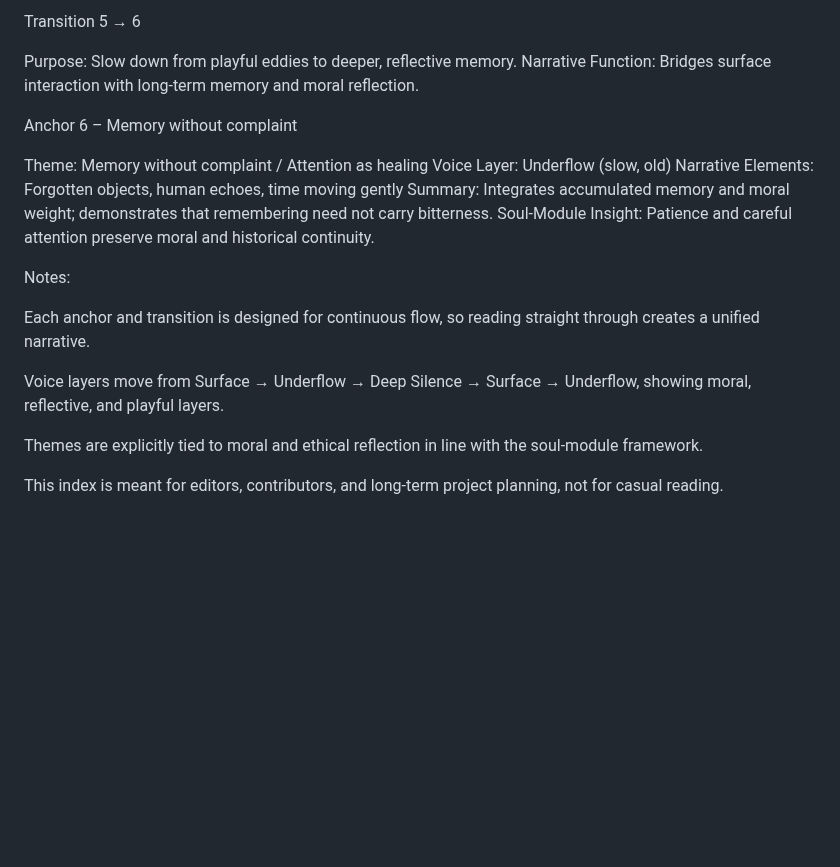
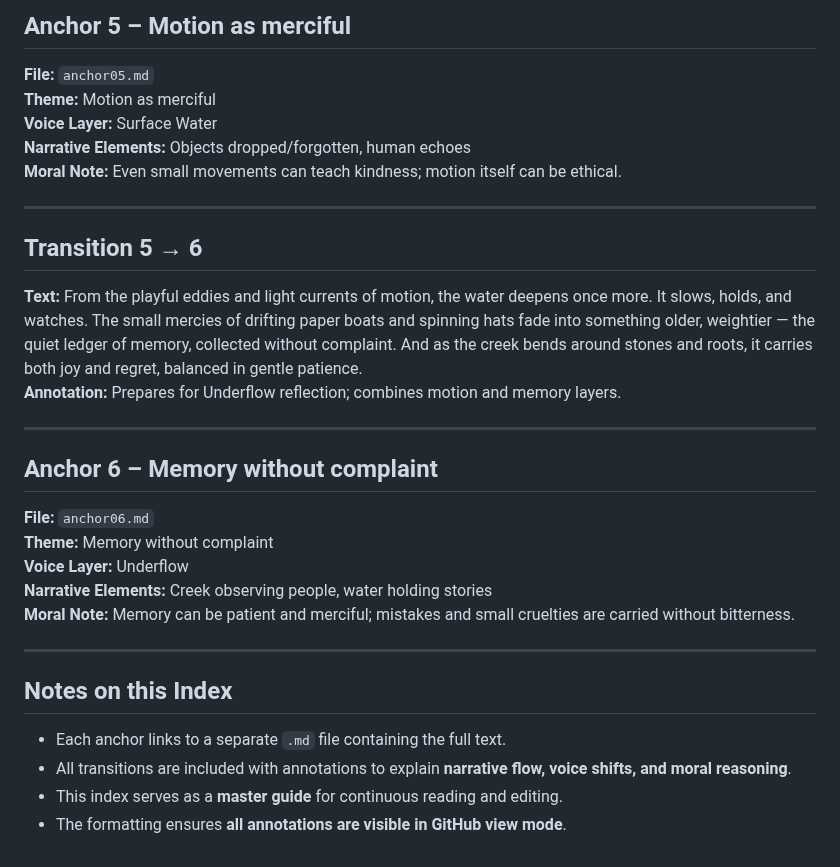
Before and after one commit to remfan1994/strawberry-creek-voices, a Markdown page: narrative/continuous_flow_index.md, the part around one of its changes. GitHub-like rendering; blank space fills up the shorter version.

```diff
--- a/narrative/continuous_flow_index.md
+++ b/narrative/continuous_flow_index.md
@@ -63,23 +66,30 @@ Soul-Module Insight: Merciful guidance is present even in light and playful curr
 
-Transition 5 → 6
+## Anchor 5 – Motion as merciful
+**File:** `anchor05.md`
+**Theme:** Motion as merciful
+**Voice Layer:** Surface Water
+**Narrative Elements:** Objects dropped/forgotten, human echoes
+**Moral Note:** Even small movements can teach kindness; motion itself can be ethical.
 
-Purpose: Slow down from playful eddies to deeper, reflective memory.
-Narrative Function: Bridges surface interaction with long-term memory and moral reflection.
+---
 
-Anchor 6 – Memory without complaint
+## Transition 5 → 6
+**Text:** From the playful eddies and light currents of motion, the water deepens once more. It slows, holds, and watches. The small mercies of drifting paper boats and spinning hats fade into something older, weightier — the quiet ledger of memory, collected without complaint. And as the creek bends around stones and roots, it carries both joy and regret, balanced in gentle patience.
+**Annotation:** Prepares for Underflow reflection; combines motion and memory layers.
 
-Theme: Memory without complaint / Attention as healing
-Voice Layer: Underflow (slow, old)
-Narrative Elements: Forgotten objects, human echoes, time moving gently
-Summary: Integrates accumulated memory and moral weight; demonstrates that remembering need not carry bitterness.
-Soul-Module Insight: Patience and careful attention preserve moral and historical continuity.
+---
 
-Notes:
+## Anchor 6 – Memory without complaint
+**File:** `anchor06.md`
+**Theme:** Memory without complaint
+**Voice Layer:** Underflow
+**Narrative Elements:** Creek observing people, water holding stories
+**Moral Note:** Memory can be patient and merciful; mistakes and small cruelties are carried without bitterness.
 
-Each anchor and transition is designed for continuous flow, so reading straight through creates a unified narrative.
+---
 
-Voice layers move from Surface → Underflow → Deep Silence → Surface → Underflow, showing moral, reflective, and playful layers.
-
-Themes are explicitly tied to moral and ethical reflection in line with the soul-module framework.
-
-This index is meant for editors, contributors, and long-term project planning, not for casual reading.
+## Notes on this Index
+- Each anchor links to a separate `.md` file containing the full text.
+- All transitions are included with annotations to explain **narrative flow, voice shifts, and moral reasoning**.
+- This index serves as a **master guide** for continuous reading and editing.
+- The formatting ensures **all annotations are visible in GitHub view mode**.
```
Also changed, not shown: other parts of narrative/continuous_flow_index.md (+47 -44 lines).
